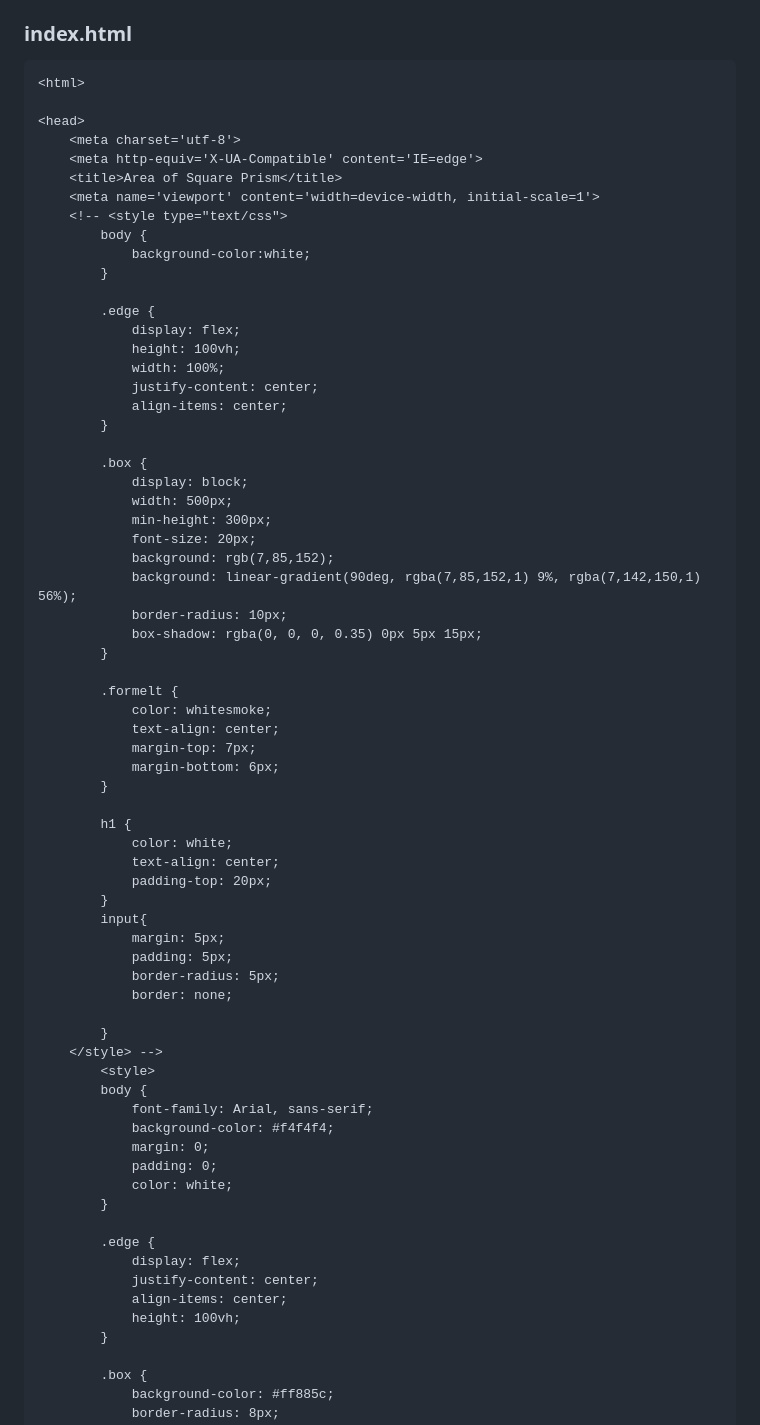
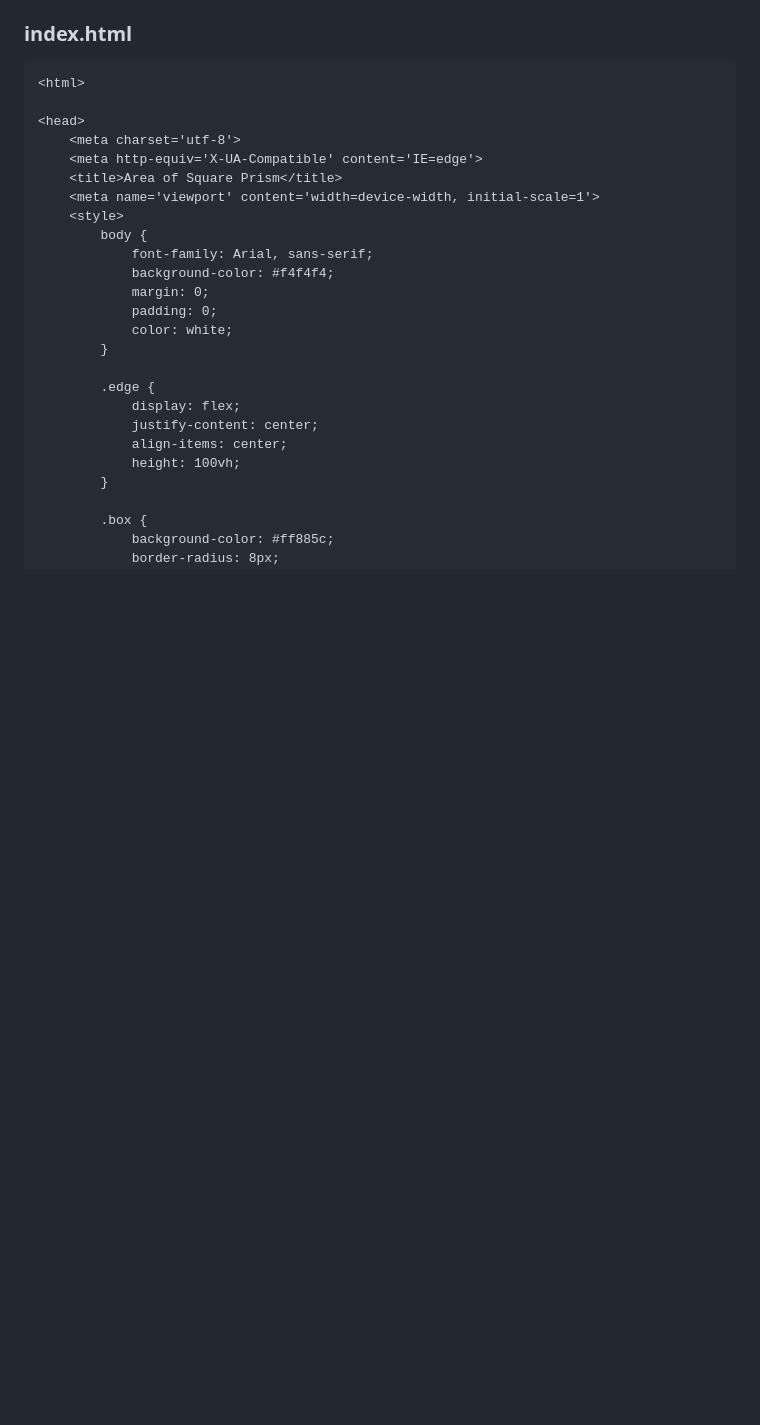
Before and after one commit to SandeepaNagaraj/MathServer, a Markdown page: README.md, the part around the change. Rendered like a GitHub page; blank space fills up the shorter version.

```diff
--- a/README.md
+++ b/README.md
@@ -37,51 +37,7 @@ Publish the website in the given URL.
     <meta http-equiv='X-UA-Compatible' content='IE=edge'>
     <title>Area of Square Prism</title>
     <meta name='viewport' content='width=device-width, initial-scale=1'>
-    <!-- <style type="text/css">
-        body {
-            background-color:white;
-        }
-
-        .edge {
-            display: flex;
-            height: 100vh;
-            width: 100%;
-            justify-content: center;
-            align-items: center;
-        }
-
-        .box {
-            display: block;
-            width: 500px;
-            min-height: 300px;
-            font-size: 20px;
-            background: rgb(7,85,152);
-            background: linear-gradient(90deg, rgba(7,85,152,1) 9%, rgba(7,142,150,1) 56%);
-            border-radius: 10px;
-            box-shadow: rgba(0, 0, 0, 0.35) 0px 5px 15px;
-        }
-
-        .formelt {
-            color: whitesmoke;
-            text-align: center;
-            margin-top: 7px;
-            margin-bottom: 6px;
-        }
-
-        h1 {
-            color: white;
-            text-align: center;
-            padding-top: 20px;
-        }
-        input{
-            margin: 5px;
-            padding: 5px;
-            border-radius: 5px;
-            border: none;
-
-        }
-    </style> -->
-        <style>
+    <style>
         body {
             font-family: Arial, sans-serif;
             background-color: #f4f4f4;
```
